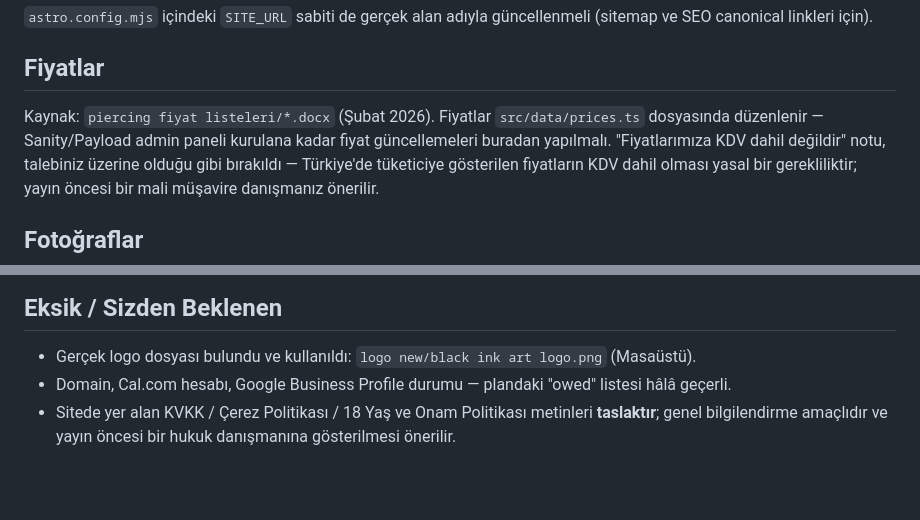
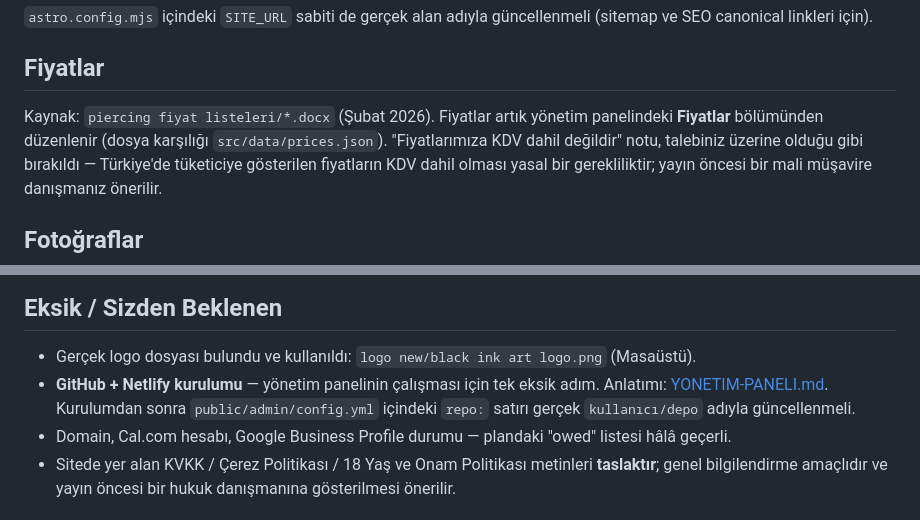
Before and after one commit to khaliglizahra-ops/blackinkart-web, a Markdown page: NOTES.md, 2 parts joined by grey strips. Drawn GitHub-style; blank space fills up the shorter version.

```diff
--- a/NOTES.md
+++ b/NOTES.md
@@ -33,8 +42,8 @@ canonical linkleri için).
 
 ## Fiyatlar
 
-Kaynak: `piercing fiyat listeleri/*.docx` (Şubat 2026). Fiyatlar `src/data/prices.ts` dosyasında
-düzenlenir — Sanity/Payload admin paneli kurulana kadar fiyat güncellemeleri buradan yapılmalı.
+Kaynak: `piercing fiyat listeleri/*.docx` (Şubat 2026). Fiyatlar artık yönetim panelindeki
+**Fiyatlar** bölümünden düzenlenir (dosya karşılığı `src/data/prices.json`).
 "Fiyatlarımıza KDV dahil değildir" notu, talebiniz üzerine olduğu gibi bırakıldı — Türkiye'de
 tüketiciye gösterilen fiyatların KDV dahil olması yasal bir gerekliliktir; yayın öncesi bir mali
 müşavire danışmanız önerilir.
@@ -71,6 +80,9 @@ hazırlayıp bana iletebilirsiniz, o zaman görselleri de ekleyebilirim.
 ## Eksik / Sizden Beklenen
 
 - Gerçek logo dosyası bulundu ve kullanıldı: `logo new/black ink art logo.png` (Masaüstü).
+- **GitHub + Netlify kurulumu** — yönetim panelinin çalışması için tek eksik adım.
+  Anlatımı: [YONETIM-PANELI.md](YONETIM-PANELI.md). Kurulumdan sonra
+  `public/admin/config.yml` içindeki `repo:` satırı gerçek `kullanıcı/depo` adıyla güncellenmeli.
 - Domain, Cal.com hesabı, Google Business Profile durumu — plandaki "owed" listesi hâlâ geçerli.
 - Sitede yer alan KVKK / Çerez Politikası / 18 Yaş ve Onam Politikası metinleri **taslaktır**; genel
   bilgilendirme amaçlıdır ve yayın öncesi bir hukuk danışmanına gösterilmesi önerilir.
```
Also changed, not shown: other parts of NOTES.md (+31 -11 lines), YONETIM-PANELI.md (added, +121 -0 lines).
